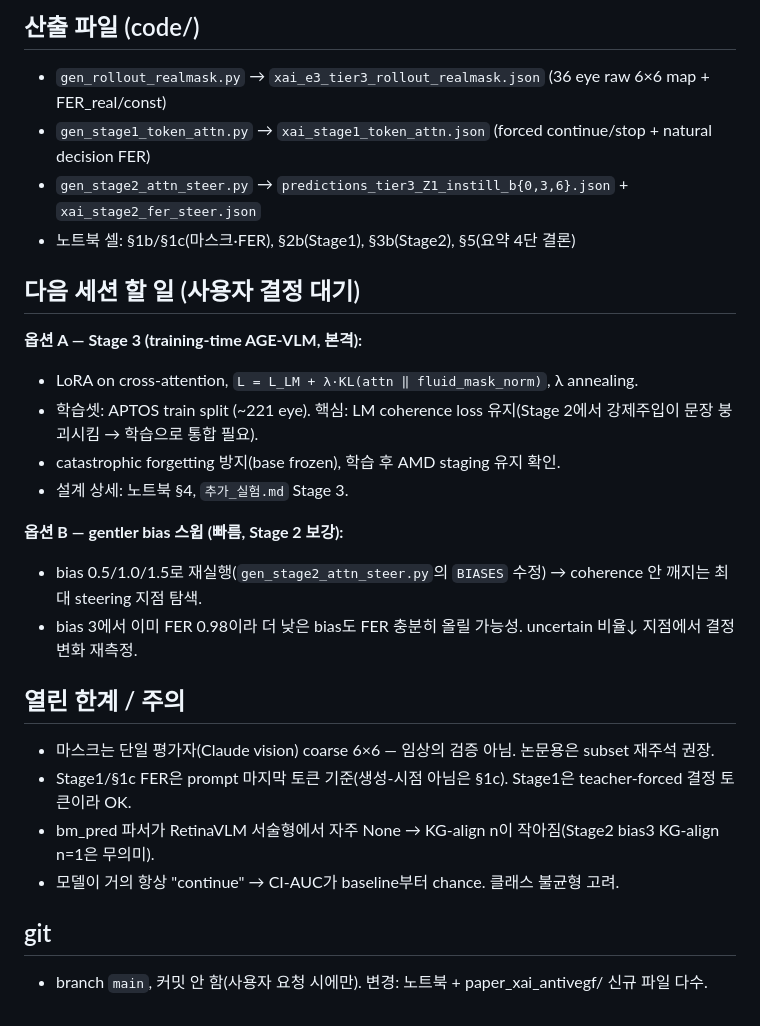
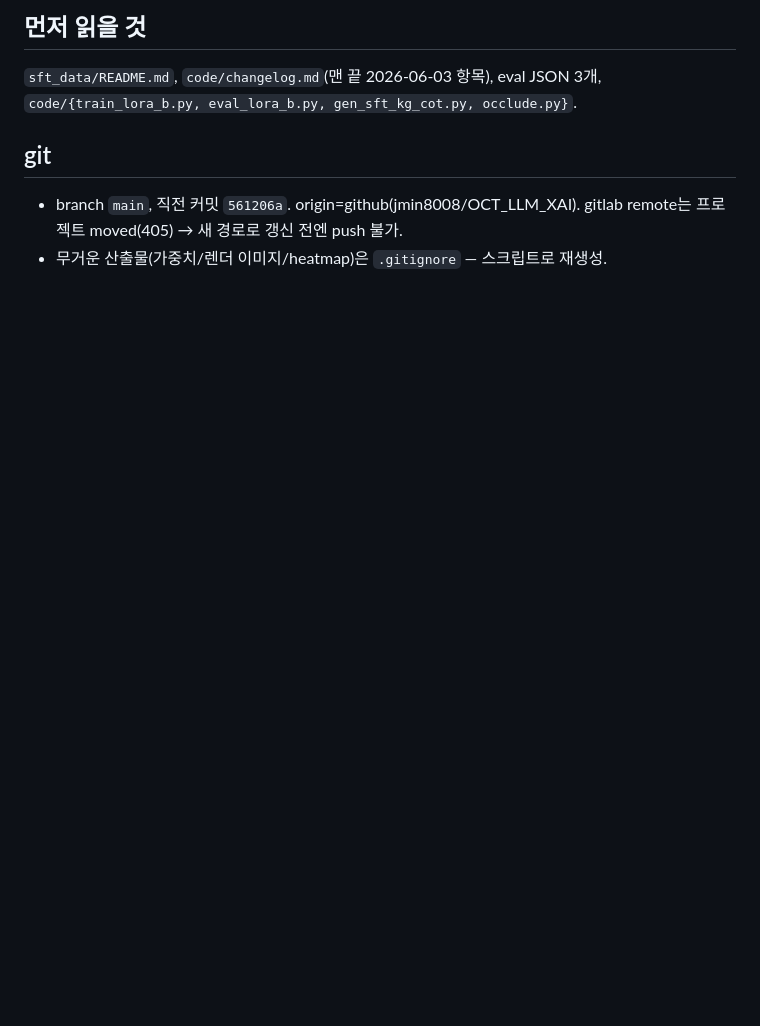
Before and after one commit to jmin8008/OCT_LLM_XAI, a Markdown page: oct_llm_xai/paper_xai_antivegf/HANDOFF.md, the part around one of its changes. Rendered like a GitHub page; blank space fills up the shorter version.

```diff
--- a/oct_llm_xai/paper_xai_antivegf/HANDOFF.md
+++ b/oct_llm_xai/paper_xai_antivegf/HANDOFF.md
@@ -46,26 +42,8 @@ cd .../paper_xai_antivegf/code && python3 -u <script>.py
 
-## 산출 파일 (code/)
-- `gen_rollout_realmask.py` → `xai_e3_tier3_rollout_realmask.json` (36 eye raw 6×6 map + FER_real/const)
-- `gen_stage1_token_attn.py` → `xai_stage1_token_attn.json` (forced continue/stop + natural decision FER)
-- `gen_stage2_attn_steer.py` → `predictions_tier3_Z1_instill_b{0,3,6}.json` + `xai_stage2_fer_steer.json`
-- 노트북 셀: §1b/§1c(마스크·FER), §2b(Stage1), §3b(Stage2), §5(요약 4단 결론)
-
-## 다음 세션 할 일 (사용자 결정 대기)
-**옵션 A — Stage 3 (training-time AGE-VLM, 본격):**
-- LoRA on cross-attention, `L = L_LM + λ·KL(attn ‖ fluid_mask_norm)`, λ annealing.
-- 학습셋: APTOS train split (~221 eye). 핵심: LM coherence loss 유지(Stage 2에서 강제주입이 문장 붕괴시킴 → 학습으로 통합 필요).
-- catastrophic forgetting 방지(base frozen), 학습 후 AMD staging 유지 확인.
-- 설계 상세: 노트북 §4, `추가_실험.md` Stage 3.
-
-**옵션 B — gentler bias 스윕 (빠름, Stage 2 보강):**
-- bias 0.5/1.0/1.5로 재실행(`gen_stage2_attn_steer.py`의 `BIASES` 수정) → coherence 안 깨지는 최대 steering 지점 탐색.
-- bias 3에서 이미 FER 0.98이라 더 낮은 bias도 FER 충분히 올릴 가능성. uncertain 비율↓ 지점에서 결정 변화 재측정.
-
-## 열린 한계 / 주의
-- 마스크는 단일 평가자(Claude vision) coarse 6×6 — 임상의 검증 아님. 논문용은 subset 재주석 권장.
-- Stage1/§1c FER은 prompt 마지막 토큰 기준(생성-시점 아님은 §1c). Stage1은 teacher-forced 결정 토큰이라 OK.
-- bm_pred 파서가 RetinaVLM 서술형에서 자주 None → KG-align n이 작아짐(Stage2 bias3 KG-align n=1은 무의미).
-- 모델이 거의 항상 "continue" → CI-AUC가 baseline부터 chance. 클래스 불균형 고려.
+## 먼저 읽을 것
+`sft_data/README.md`, `code/changelog.md`(맨 끝 2026-06-03 항목), eval JSON 3개,
+`code/{train_lora_b.py, eval_lora_b.py, gen_sft_kg_cot.py, occlude.py}`.
 
 ## git
-- branch `main`, 커밋 안 함(사용자 요청 시에만). 변경: 노트북 + paper_xai_antivegf/ 신규 파일 다수.
+- branch `main`, 직전 커밋 `561206a`. origin=github(jmin8008/OCT_LLM_XAI). gitlab remote는 프로젝트 moved(405) → 새 경로로 갱신 전엔 push 불가.
+- 무거운 산출물(가중치/렌더 이미지/heatmap)은 `.gitignore` — 스크립트로 재생성.
```
Also changed, not shown: other parts of oct_llm_xai/paper_xai_antivegf/HANDOFF.md (+32 -36 lines).
